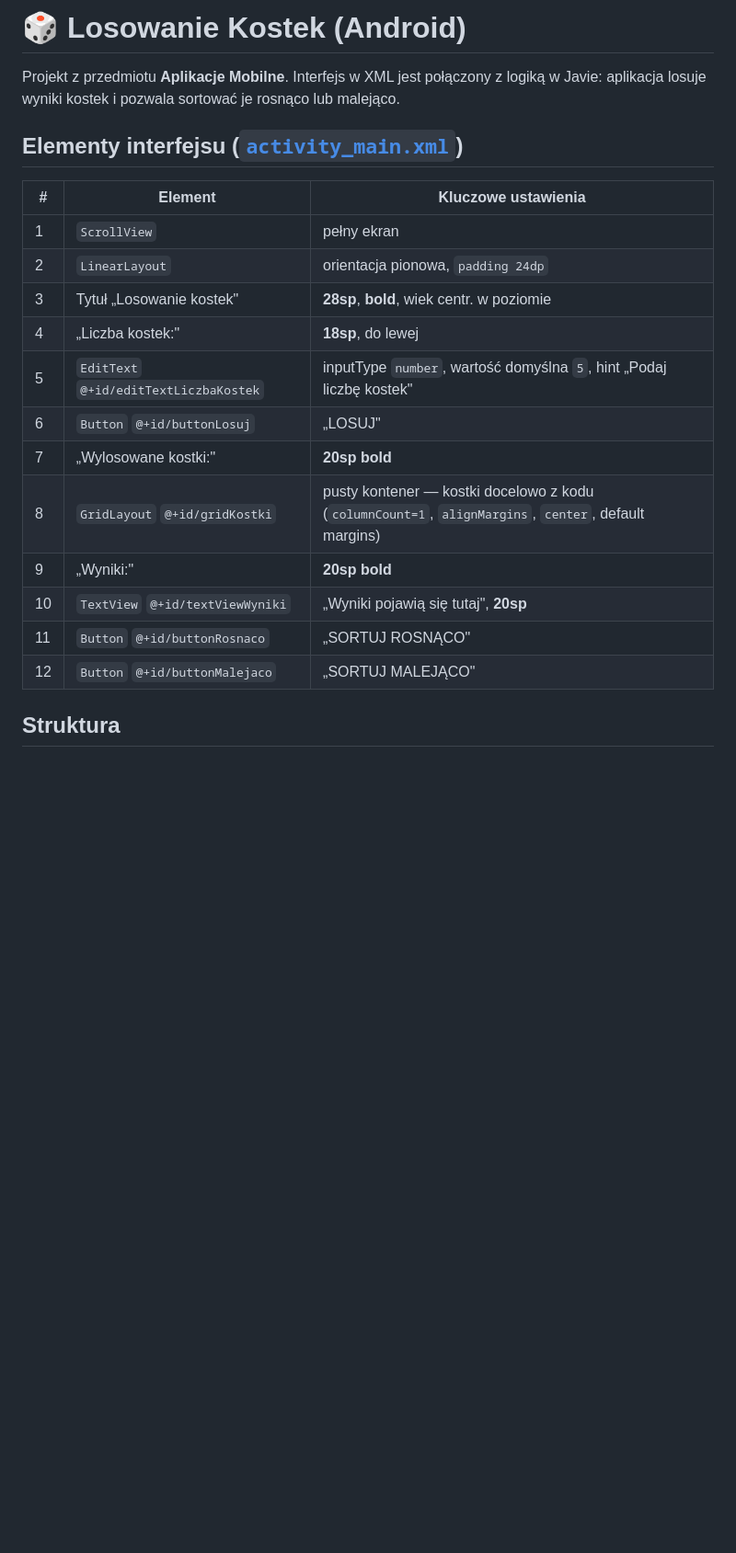
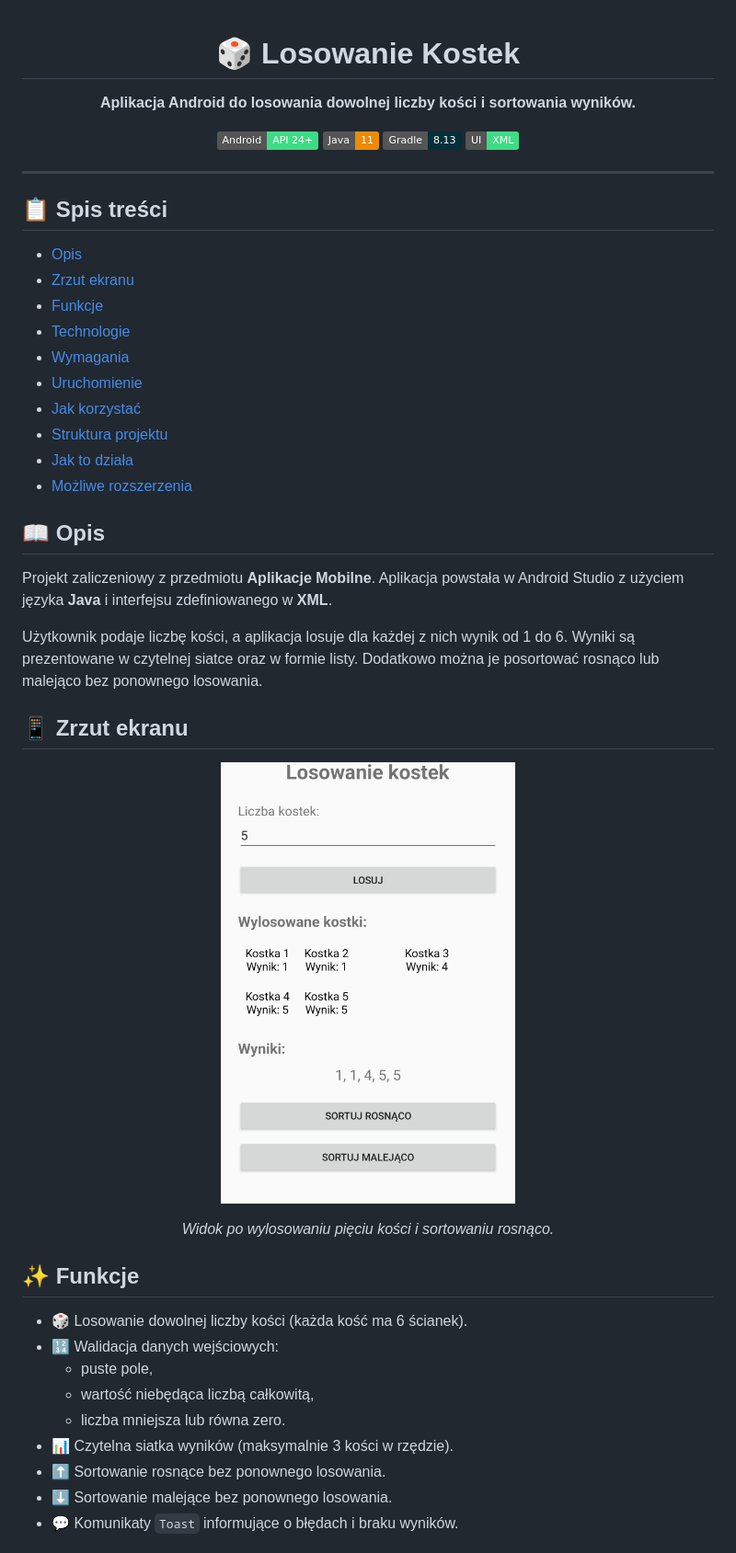
Before and after one commit to LuminousDeveloper/Aplikacje-Mobilne, a Markdown page: LosowanieKostek/README.md, the part around one of its changes. Shown at 92% size. Drawn GitHub-style; pictures changed too: LosowanieKostek/docs/screenshot.png (added); badges without logos; blank space fills up the shorter version.

```diff
--- a/LosowanieKostek/README.md
+++ b/LosowanieKostek/README.md
@@ -1,23 +1,59 @@
-# 🎲 Losowanie Kostek (Android)
+<div align="center">
 
-Projekt z przedmiotu **Aplikacje Mobilne**.
-Interfejs w XML jest połączony z logiką w Javie: aplikacja losuje wyniki kostek i pozwala sortować je rosnąco lub malejąco.
+# 🎲 Losowanie Kostek
 
-## Elementy interfejsu ([`activity_main.xml`](app/src/main/res/layout/activity_main.xml))
+**Aplikacja Android do losowania dowolnej liczby kości i sortowania wyników.**
 
-| # | Element | Kluczowe ustawienia |
-|---|---------|---------------------|
-| 1 | `ScrollView` | pełny ekran |
-| 2 | `LinearLayout` | orientacja pionowa, `padding 24dp` |
-| 3 | Tytuł „Losowanie kostek" | **28sp**, **bold**, wiek centr. w poziomie |
-| 4 | „Liczba kostek:" | **18sp**, do lewej |
-| 5 | `EditText` `@+id/editTextLiczbaKostek` | inputType `number`, wartość domyślna `5`, hint „Podaj liczbę kostek" |
-| 6 | `Button` `@+id/buttonLosuj` | „LOSUJ" |
-| 7 | „Wylosowane kostki:" | **20sp bold** |
-| 8 | `GridLayout` `@+id/gridKostki` | pusty kontener — kostki docelowo z kodu (`columnCount=1`, `alignMargins`, `center`, default margins) |
-| 9 | „Wyniki:" | **20sp bold** |
-| 10 | `TextView` `@+id/textViewWyniki` | „Wyniki pojawią się tutaj", **20sp** |
-| 11 | `Button` `@+id/buttonRosnaco` | „SORTUJ ROSNĄCO" |
-| 12 | `Button` `@+id/buttonMalejaco` | „SORTUJ MALEJĄCO" |
+[![Android](https://img.shields.io/badge/Android-API%2024%2B-3DDC84?logo=android&logoColor=white)](https://developer.android.com)
+[![Java](https://img.shields.io/badge/Java-11-ED8B00?logo=openjdk&logoColor=white)](https://www.java.com)
+[![Gradle](https://img.shields.io/badge/Gradle-8.13-02303A?logo=gradle&logoColor=white)](https://gradle.org)
+[![UI](https://img.shields.io/badge/UI-XML-3DDC84)](app/src/main/res/layout/activity_main.xml)
 
-## Struktura
+</div>
+
+---
+
+## 📋 Spis treści
+
+- [Opis](#-opis)
+- [Zrzut ekranu](#-zrzut-ekranu)
+- [Funkcje](#-funkcje)
+- [Technologie](#-technologie)
+- [Wymagania](#-wymagania)
+- [Uruchomienie](#-uruchomienie)
+- [Jak korzystać](#-jak-korzystać)
+- [Struktura projektu](#-struktura-projektu)
+- [Jak to działa](#-jak-to-działa)
+- [Możliwe rozszerzenia](#-możliwe-rozszerzenia)
+
+## 📖 Opis
+
+Projekt zaliczeniowy z przedmiotu **Aplikacje Mobilne**. Aplikacja powstała w Android Studio
+z użyciem języka **Java** i interfejsu zdefiniowanego w **XML**.
+
+Użytkownik podaje liczbę kości, a aplikacja losuje dla każdej z nich wynik od 1 do 6.
+Wyniki są prezentowane w czytelnej siatce oraz w formie listy. Dodatkowo można je
+posortować rosnąco lub malejąco bez ponownego losowania.
+
+## 📱 Zrzut ekranu
+
+<p align="center">
+  <img src="docs/screenshot.png" alt="Widok aplikacji po wylosowaniu pięciu kości i posortowaniu rosnąco" width="320">
+</p>
+
+<p align="center">
+  <em>Widok po wylosowaniu pięciu kości i sortowaniu rosnąco.</em>
+</p>
+
+## ✨ Funkcje
+
+- 🎲 Losowanie dowolnej liczby kości (każda kość ma 6 ścianek).
+- 🔢 Walidacja danych wejściowych:
+  - puste pole,
+  - wartość niebędąca liczbą całkowitą,
+  - liczba mniejsza lub równa zero.
+- 📊 Czytelna siatka wyników (maksymalnie 3 kości w rzędzie).
+- ⬆️ Sortowanie rosnące bez ponownego losowania.
+- ⬇️ Sortowanie malejące bez ponownego losowania.
+- 💬 Komunikaty `Toast` informujące o błędach i braku wyników.
+
```
Also changed, not shown: other parts of LosowanieKostek/README.md (+113 -5 lines), README.md (+1 -1 lines).
